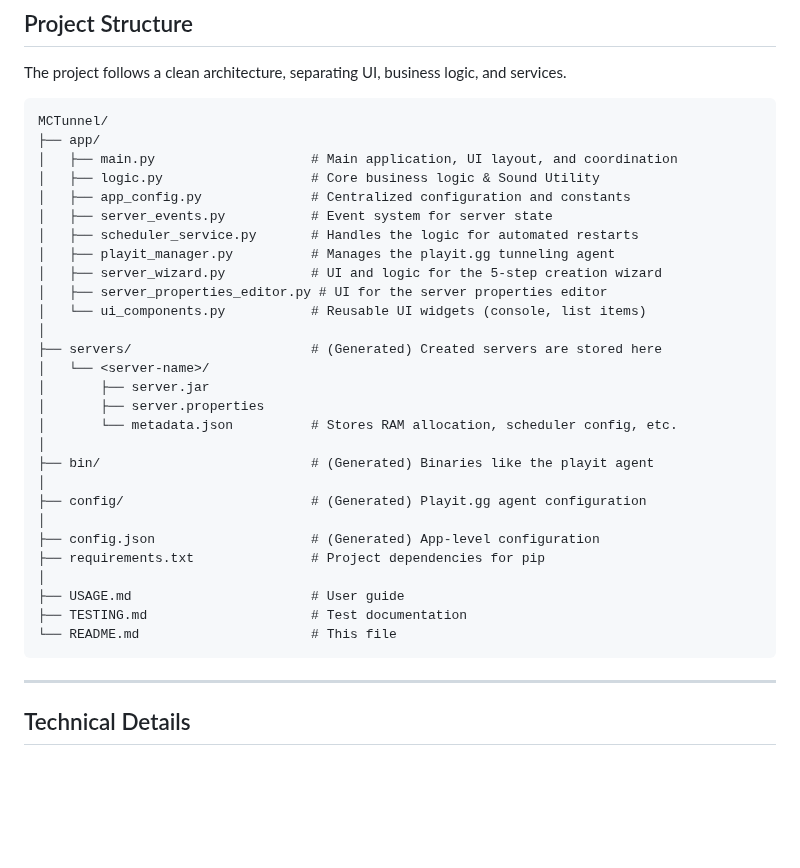
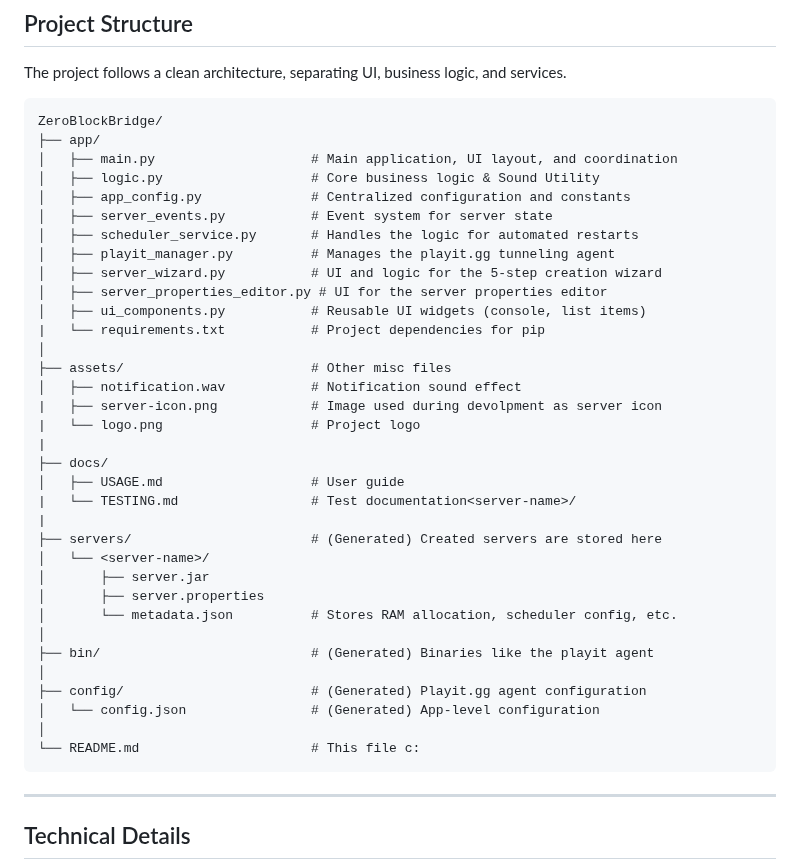
Before and after one commit to DesvoSoft/ZeroBlockBridge, a Markdown page: README.md, the part around the change. GitHub-like rendering; blank space fills up the shorter version.

Commit message:
Update project structure

````diff
--- a/README.md
+++ b/README.md
@@ -178,7 +178,7 @@ This ensures that your Minecraft server management experience is secure, private
 The project follows a clean architecture, separating UI, business logic, and services.
 
 ```
-MCTunnel/
+ZeroBlockBridge/
 ├── app/
 │   ├── main.py                    # Main application, UI layout, and coordination
 │   ├── logic.py                   # Core business logic & Sound Utility
@@ -188,8 +188,18 @@ MCTunnel/
 │   ├── playit_manager.py          # Manages the playit.gg tunneling agent
 │   ├── server_wizard.py           # UI and logic for the 5-step creation wizard
 │   ├── server_properties_editor.py # UI for the server properties editor
-│   └── ui_components.py           # Reusable UI widgets (console, list items)
+│   ├── ui_components.py           # Reusable UI widgets (console, list items)
+|   └── requirements.txt           # Project dependencies for pip
 │
+├── assets/                        # Other misc files
+│   ├── notification.wav           # Notification sound effect
+|   ├── server-icon.png            # Image used during devolpment as server icon
+|   └── logo.png                   # Project logo
+|
+├── docs/
+│   ├── USAGE.md                   # User guide
+|   └── TESTING.md                 # Test documentation<server-name>/
+|
 ├── servers/                       # (Generated) Created servers are stored here
 │   └── <server-name>/
 │       ├── server.jar
@@ -199,13 +209,9 @@ MCTunnel/
 ├── bin/                           # (Generated) Binaries like the playit agent
 │
 ├── config/                        # (Generated) Playit.gg agent configuration
+│   └── config.json                # (Generated) App-level configuration
 │
-├── config.json                    # (Generated) App-level configuration
-├── requirements.txt               # Project dependencies for pip
-│
-├── USAGE.md                       # User guide
-├── TESTING.md                     # Test documentation
-└── README.md                      # This file
+└── README.md                      # This file c:
 ```
 
 ---
````
